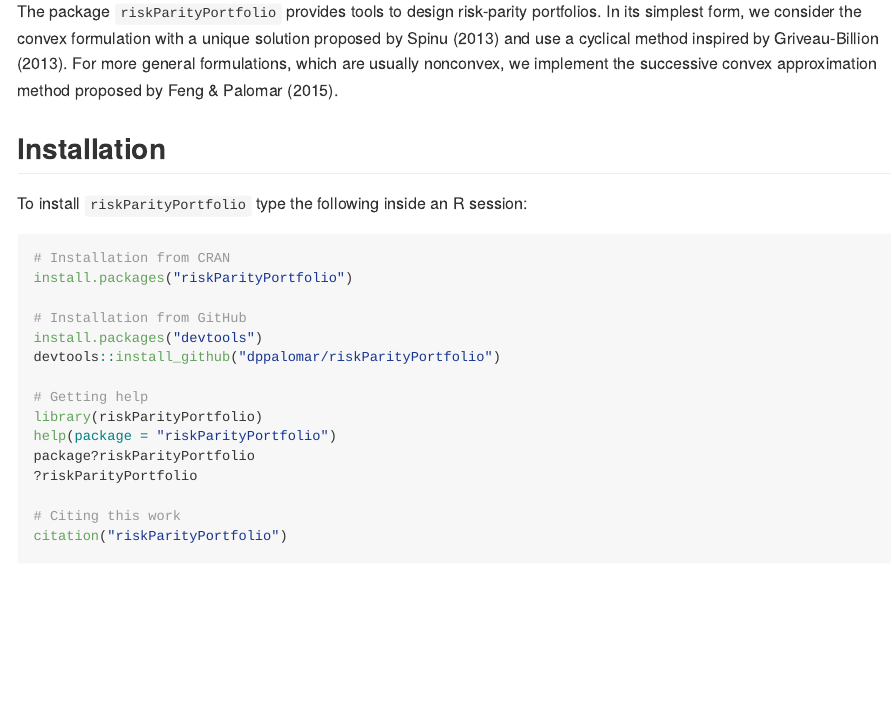
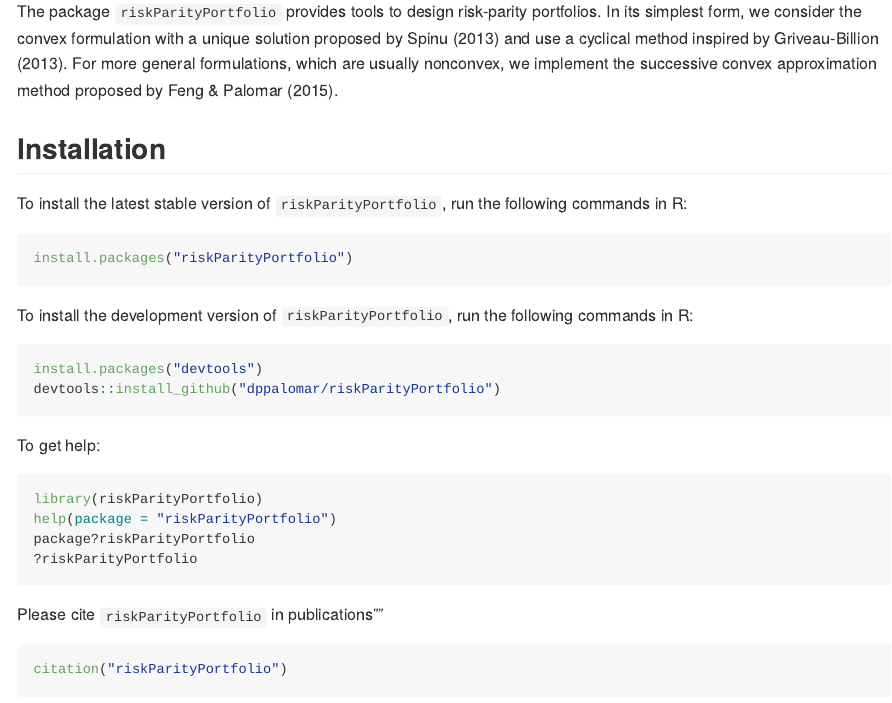
Before and after one commit to dppalomar/riskParityPortfolio, an R Markdown document (README.Rmd): the page in a window 1100 px wide, from 110 px down. Rendered offline with R 4.5, knitr and Pandoc, with nearby package versions; some code elsewhere in the file could not run offline; badge pictures from the web are left out.

Commit message:
Small changes

````diff
--- a/README.Rmd
+++ b/README.Rmd
@@ -44,23 +43,27 @@ method proposed by Feng & Palomar (2015).
 
 
 ## Installation
-To install ``riskParityPortfolio`` type the following inside an R session:
+To install the latest stable version of ``riskParityPortfolio``, run the following commands in R:
+```{r, eval = FALSE}
+install.packages("riskParityPortfolio")
+```
 
+To install the development version of ``riskParityPortfolio``, run the following commands in R:
 ```{r, eval = FALSE}
-# Installation from CRAN
-install.packages("riskParityPortfolio")
-
-# Installation from GitHub
 install.packages("devtools")
 devtools::install_github("dppalomar/riskParityPortfolio")
+```
 
-# Getting help
+To get help:
+```{r, eval = FALSE}
 library(riskParityPortfolio)
 help(package = "riskParityPortfolio")
 package?riskParityPortfolio
 ?riskParityPortfolio
+```
 
-# Citing this work
+Please cite ``riskParityPortfolio`` in publications""
+```{r, eval = FALSE}
 citation("riskParityPortfolio")
 ```
 
````
Also changed, not shown: README.Rmd (3 more changed lines).
